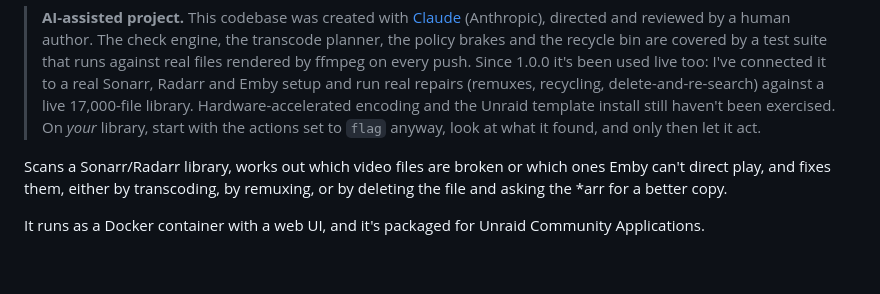
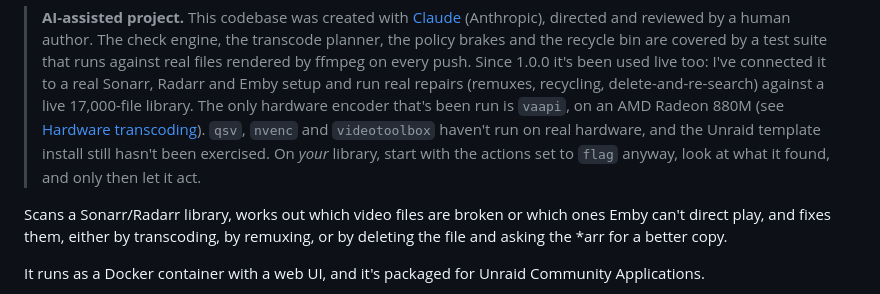
Before and after one commit to stoatworks-labs/unfuckarr, a Markdown page: README.md, the part around the change. Drawn GitHub-style; blank space fills up the shorter version.

Commit message:
README: which hardware encoder has run, and which haven't
The opening status said hardware-accelerated encoding had never been
exercised, while the Hardware transcoding section says vaapi is tested on a
Radeon 880M. The status line went in at 14:51 on 2026-08-09 (8c95d74); the
VAAPI run that proved it (Mesa from backports, 9e06b71, and the upload fix,
e123a63) landed forty minutes later, and docs/NOTES.md records it end to end
through unfuckarr's own plan, build and run at about 12x realtime, with the
governor measurements and the later live shrinks on the same GPU after it.
The status now says vaapi on the 880M is the only hardware encoder that has
run, and that qsv, nvenc and videotoolbox haven't run on real hardware, as
the Hardware transcoding section says. The Unraid template install line is
unchanged.

Co-Authored-By: Claude Opus 5.5 <noreply@anthropic.com>

```diff
--- a/README.md
+++ b/README.md
@@ -15,9 +15,11 @@
 > test suite that runs against real files rendered by ffmpeg on every push. Since 1.0.0 it's
 > been used live too: I've connected it to a real Sonarr, Radarr and Emby setup and run real
 > repairs (remuxes, recycling, delete-and-re-search) against a live 17,000-file library.
-> Hardware-accelerated encoding and the Unraid template install still haven't been exercised. On
-> *your* library, start with the actions set to `flag` anyway, look at what it found, and only
-> then let it act.
+> The only hardware encoder that's been run is `vaapi`, on an AMD Radeon 880M (see
+> [Hardware transcoding](#hardware-transcoding)). `qsv`, `nvenc` and `videotoolbox` haven't run
+> on real hardware, and the Unraid template install still hasn't been exercised. On *your*
+> library, start with the actions set to `flag` anyway, look at what it found, and only then let
+> it act.
 
 Scans a Sonarr/Radarr library, works out which video files are broken or which ones Emby can't
 direct play, and fixes them, either by transcoding, by remuxing, or by deleting the file and
```
